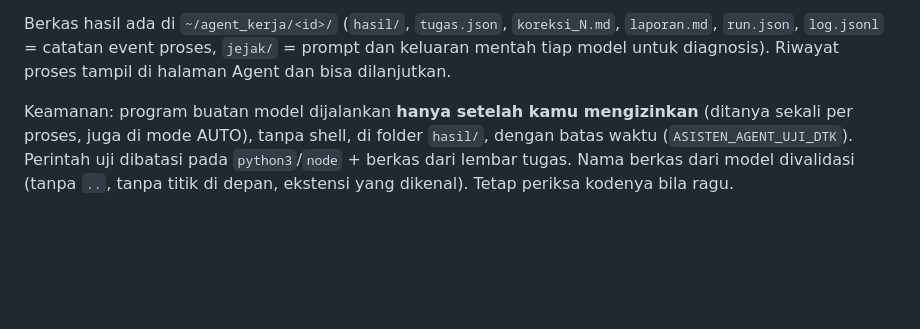
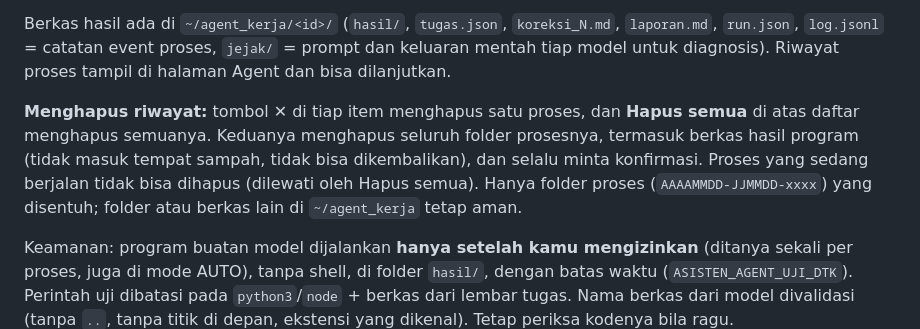
Before and after one commit to MiftahulKhoiri/ai_asisten, a Markdown page: README.md, the part around the change. Rendered like a GitHub page; blank space fills up the shorter version.

```diff
--- a/README.md
+++ b/README.md
@@ -403,6 +403,12 @@ Berkas hasil ada di `~/agent_kerja/<id>/` (`hasil/`, `tugas.json`, `koreksi_N.md
 `run.json`, `log.jsonl` = catatan event proses, `jejak/` = prompt dan keluaran mentah tiap model
 untuk diagnosis). Riwayat proses tampil di halaman Agent dan bisa dilanjutkan.
 
+**Menghapus riwayat:** tombol **✕** di tiap item menghapus satu proses, dan **Hapus semua** di
+atas daftar menghapus semuanya. Keduanya menghapus seluruh folder prosesnya, termasuk berkas
+hasil program (tidak masuk tempat sampah, tidak bisa dikembalikan), dan selalu minta konfirmasi.
+Proses yang sedang berjalan tidak bisa dihapus (dilewati oleh Hapus semua). Hanya folder proses
+(`AAAAMMDD-JJMMDD-xxxx`) yang disentuh; folder atau berkas lain di `~/agent_kerja` tetap aman.
+
 Keamanan: program buatan model dijalankan **hanya setelah kamu mengizinkan** (ditanya sekali per
 proses, juga di mode AUTO), tanpa shell, di folder `hasil/`, dengan batas waktu
 (`ASISTEN_AGENT_UJI_DTK`). Perintah uji dibatasi pada `python3`/`node` + berkas dari lembar tugas.
```
